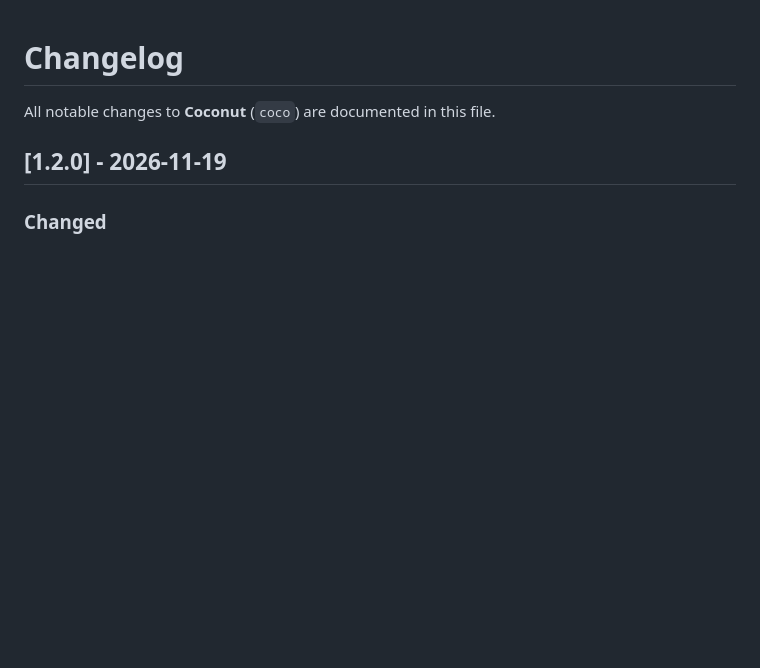
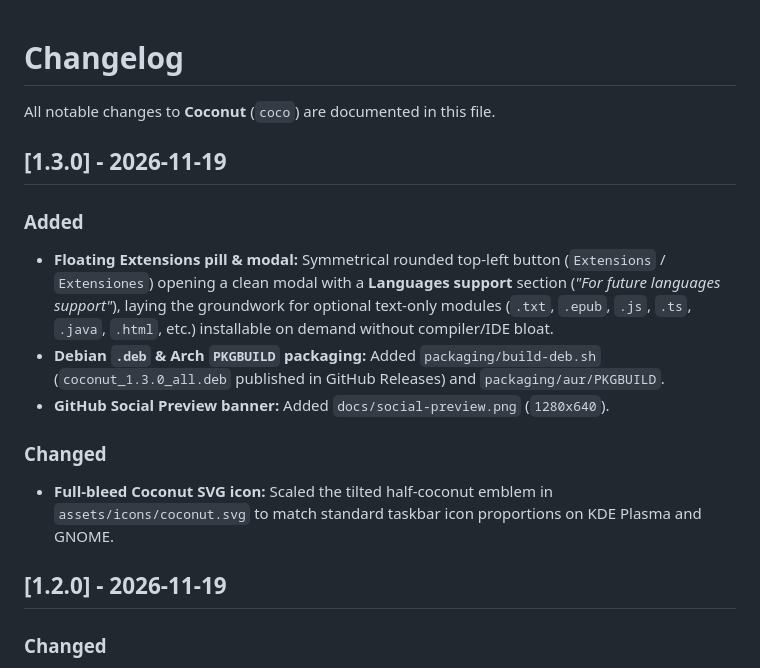
Before and after one commit to Rhazieh/coconut, a Markdown page: CHANGELOG.md, the part around the change. Rendered like a GitHub page; blank space fills up the shorter version.

```diff
--- a/CHANGELOG.md
+++ b/CHANGELOG.md
@@ -1,6 +1,16 @@
 # Changelog
 
 All notable changes to **Coconut** (`coco`) are documented in this file.
+
+## [1.3.0] - 2026-11-19
+
+### Added
+- **Floating Extensions pill & modal:** Symmetrical rounded top-left button (`Extensions` / `Extensiones`) opening a clean modal with a **Languages support** section (*"For future languages support"*), laying the groundwork for optional text-only modules (`.txt`, `.epub`, `.js`, `.ts`, `.java`, `.html`, etc.) installable on demand without compiler/IDE bloat.
+- **Debian `.deb` & Arch `PKGBUILD` packaging:** Added `packaging/build-deb.sh` (`coconut_1.3.0_all.deb` published in GitHub Releases) and `packaging/aur/PKGBUILD`.
+- **GitHub Social Preview banner:** Added `docs/social-preview.png` (`1280x640`).
+
+### Changed
+- **Full-bleed Coconut SVG icon:** Scaled the tilted half-coconut emblem in `assets/icons/coconut.svg` to match standard taskbar icon proportions on KDE Plasma and GNOME.
 
 ## [1.2.0] - 2026-11-19
 
```
Also changed, not shown: README.es.md (+14 -4 lines), README.md (+14 -4 lines), docs/screenshots/coconut-sepia.png, docs/screenshots/coconut-warm-dark.png, docs/social-preview.png (added), 9 other files.
